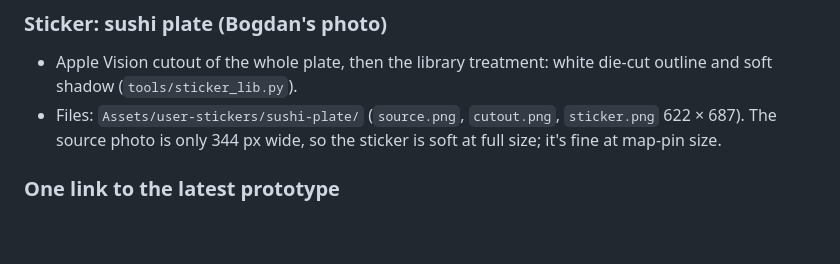
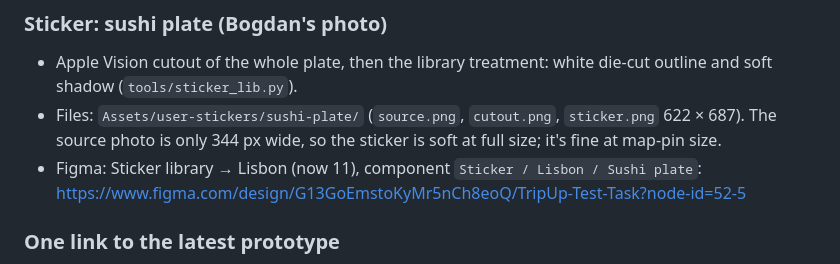
Before and after one commit to bogstebole/tripup, a Markdown page: VERSIONS.md, the part around the change. Rendered like a GitHub page; blank space fills up the shorter version.

Commit message:
Log the sushi sticker's Figma component
Co-Authored-By: Claude Opus 5.5 <noreply@anthropic.com>

```diff
--- a/VERSIONS.md
+++ b/VERSIONS.md
@@ -184,6 +184,7 @@ Every version made for the Bending Spoons Task #2, oldest first, with what chang
 ### Sticker: sushi plate (Bogdan's photo)
 - Apple Vision cutout of the whole plate, then the library treatment: white die-cut outline and soft shadow (`tools/sticker_lib.py`).
 - Files: `Assets/user-stickers/sushi-plate/` (`source.png`, `cutout.png`, `sticker.png` 622 × 687). The source photo is only 344 px wide, so the sticker is soft at full size; it's fine at map-pin size.
+- Figma: Sticker library → Lisbon (now 11), component `Sticker / Lisbon / Sushi plate`: https://www.figma.com/design/G13GoEmstoKyMr5nCh8eoQ/TripUp-Test-Task?node-id=52-5
 
 ### One link to the latest prototype
 - `prototype/latest.html` always opens the newest `prototype/versions/vN-*.html` (highest N). Locally: http://localhost:8765/prototype/latest.html
```
